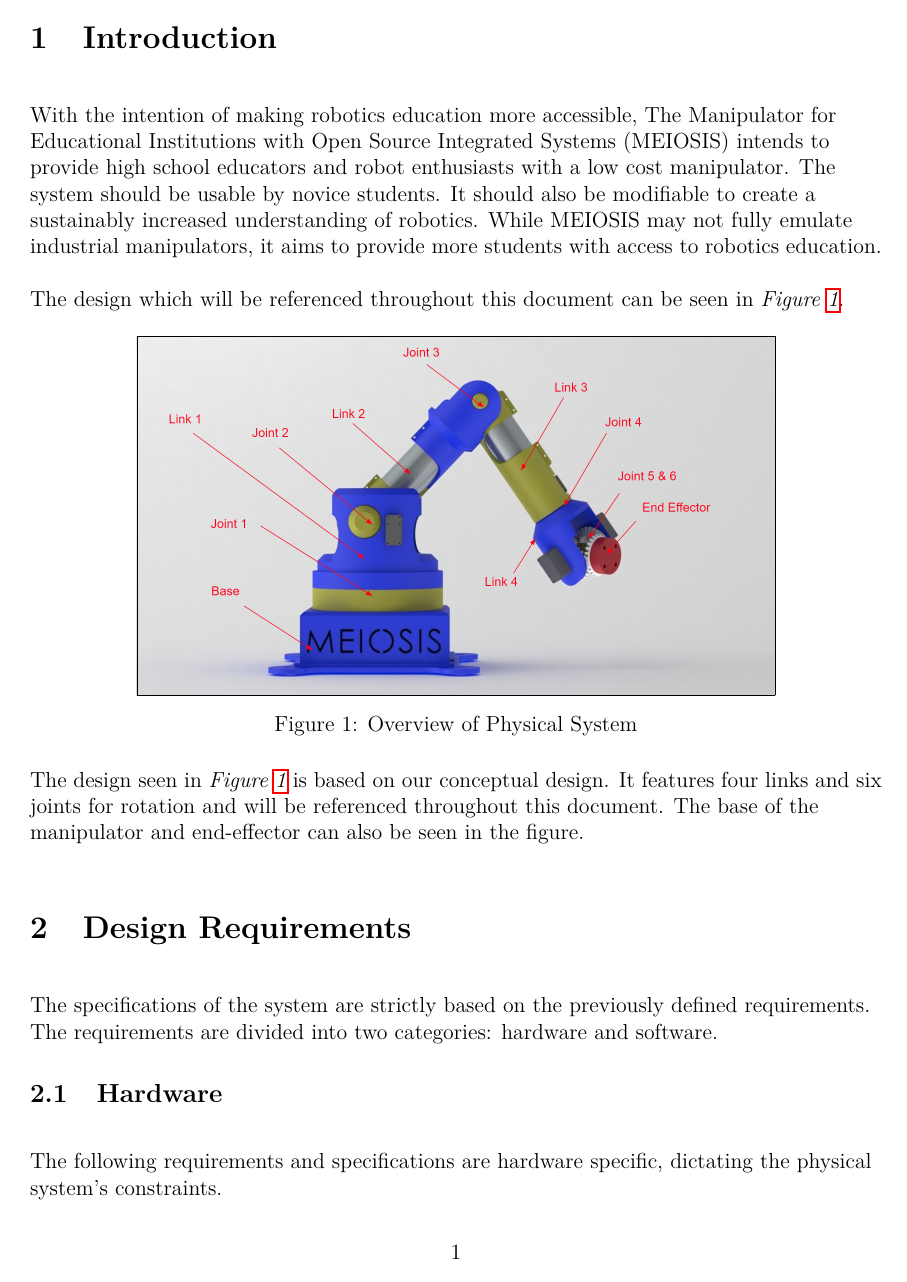
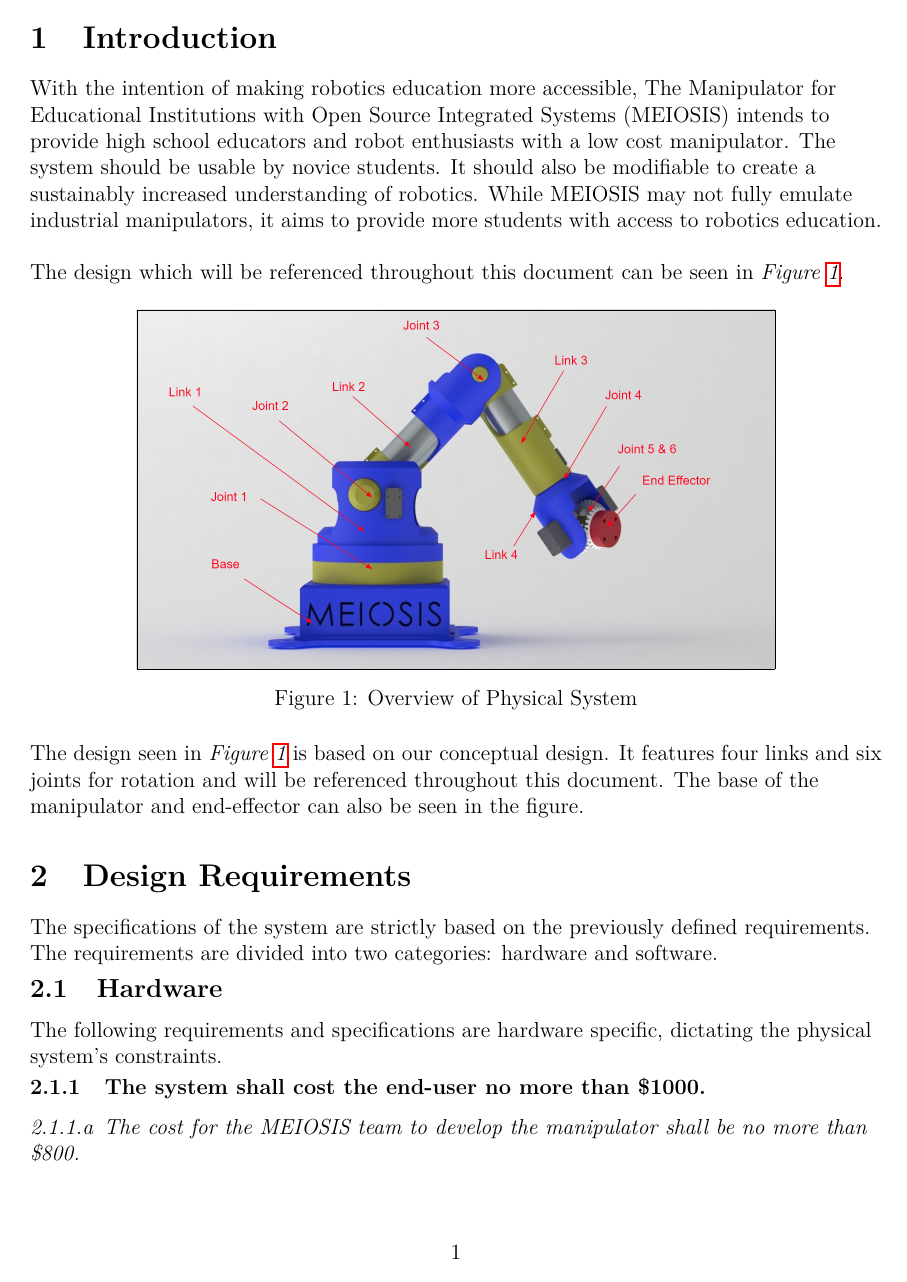
Before and after one commit to treydufrene/meiosis_dev, a LaTeX document (LaTeX/specs/specs.tex): page 3 of 10 before the commit and page 3 of 9 after it. Compiled offline with pdfLaTeX.

Commit message:
i don't remember honestly

```diff
--- a/LaTeX/specs/specs.tex
+++ b/LaTeX/specs/specs.tex
@@ -27,7 +27,7 @@
 \usepackage{etoolbox}
 \usepackage{hyperref}
 
-\setlength{\parskip}{\baselineskip}%
+% \setlength{\parskip}{\baselineskip}%
 \setlength{\parindent}{0pt}%
 \setcounter{secnumdepth}{5}
 \renewcommand{\bibname}{References}
```
Also changed, not shown: LaTeX/style/style.tex (+5 -0 lines), LaTeX/specs/specs.pdf, LaTeX/style/style.pdf, LaTeX/specs/specs.tex (2 more changed lines), 13 other files.
